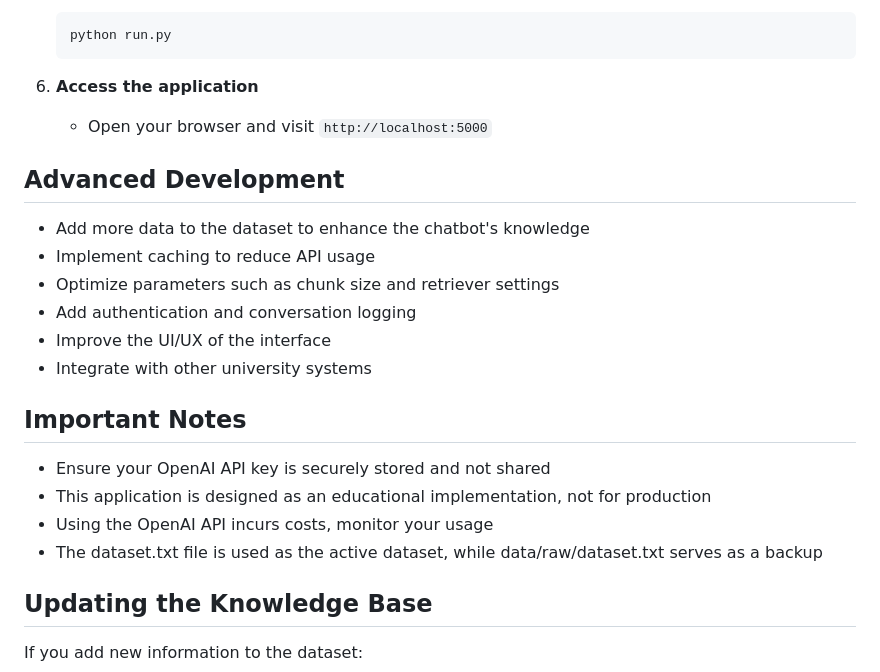
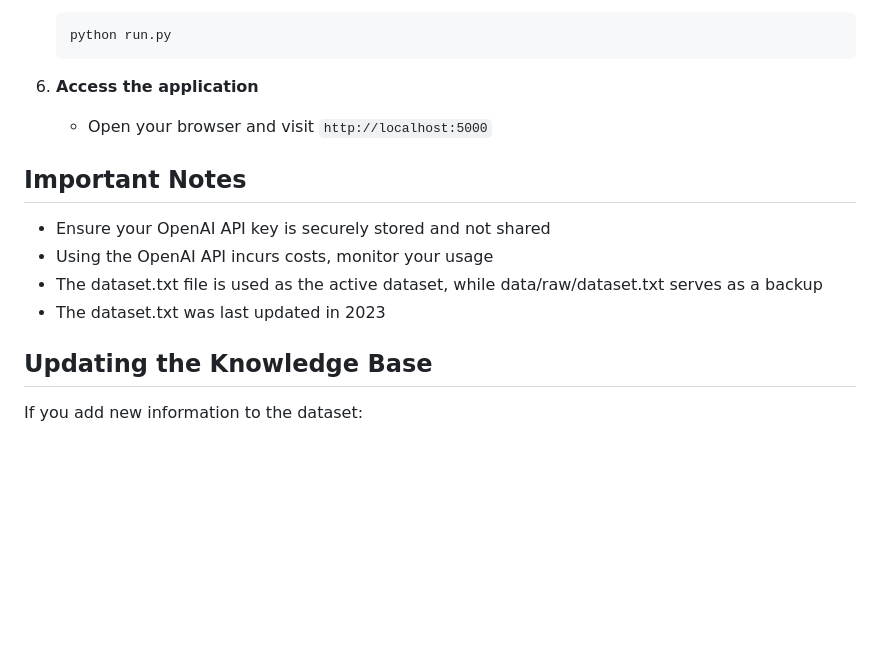
Before and after one commit to Bagusdevaa/Chatbot-for-Udayana-University, a Markdown page: README.md, the part around the change. Drawn GitHub-style; blank space fills up the shorter version.

Commit message:
Fix: removed 'Advanced Development' in README.md

```diff
--- a/README.md
+++ b/README.md
@@ -74,19 +74,11 @@ This project is an implementation of an informational chatbot for Udayana Univer
 6. **Access the application**
    - Open your browser and visit `http://localhost:5000`
 
-## Advanced Development
-- Add more data to the dataset to enhance the chatbot's knowledge
-- Implement caching to reduce API usage
-- Optimize parameters such as chunk size and retriever settings
-- Add authentication and conversation logging
-- Improve the UI/UX of the interface
-- Integrate with other university systems
-
 ## Important Notes
 - Ensure your OpenAI API key is securely stored and not shared
-- This application is designed as an educational implementation, not for production
 - Using the OpenAI API incurs costs, monitor your usage
 - The dataset.txt file is used as the active dataset, while data/raw/dataset.txt serves as a backup
+- The dataset.txt was last updated in 2023
 
 ## Updating the Knowledge Base
 If you add new information to the dataset:
```
